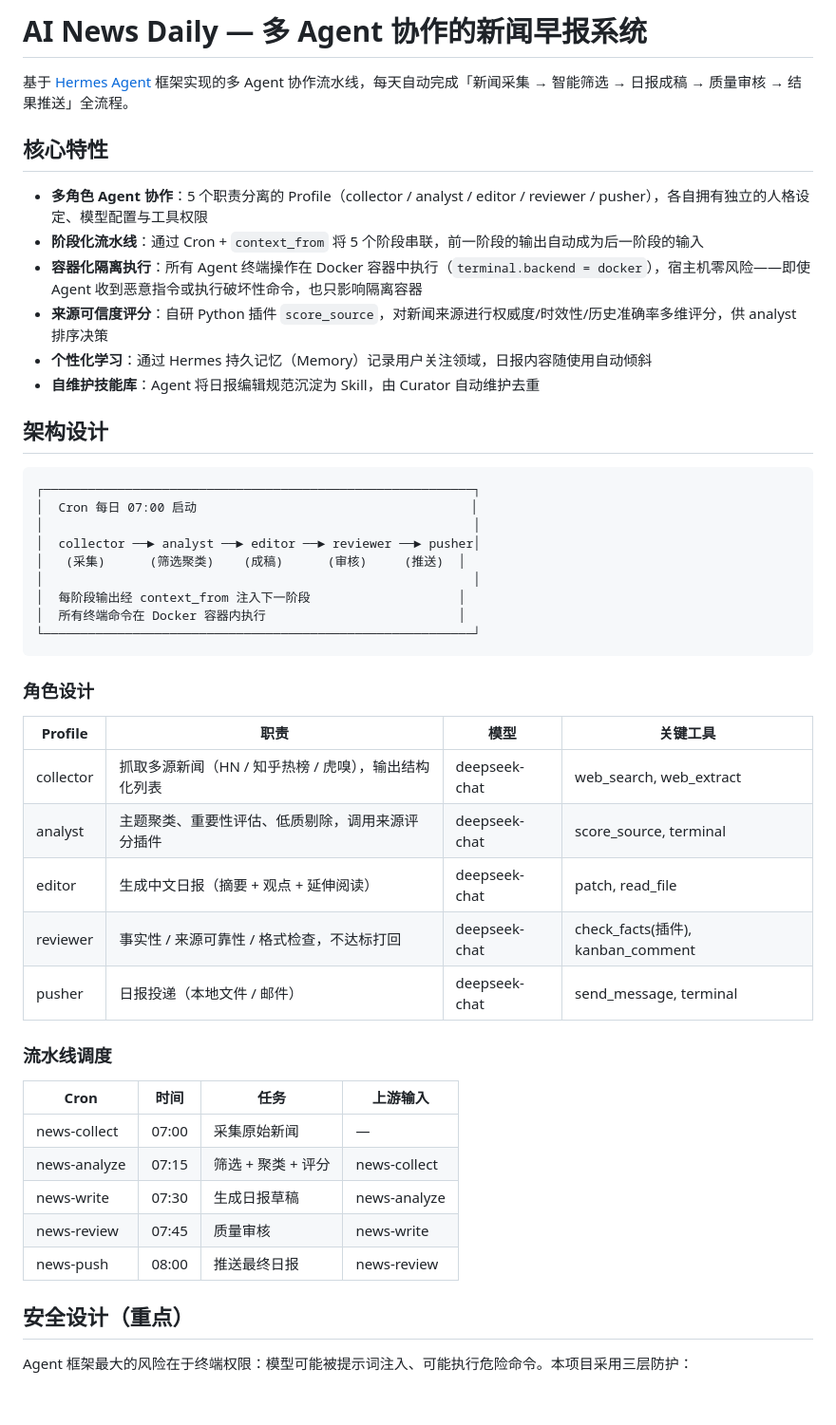
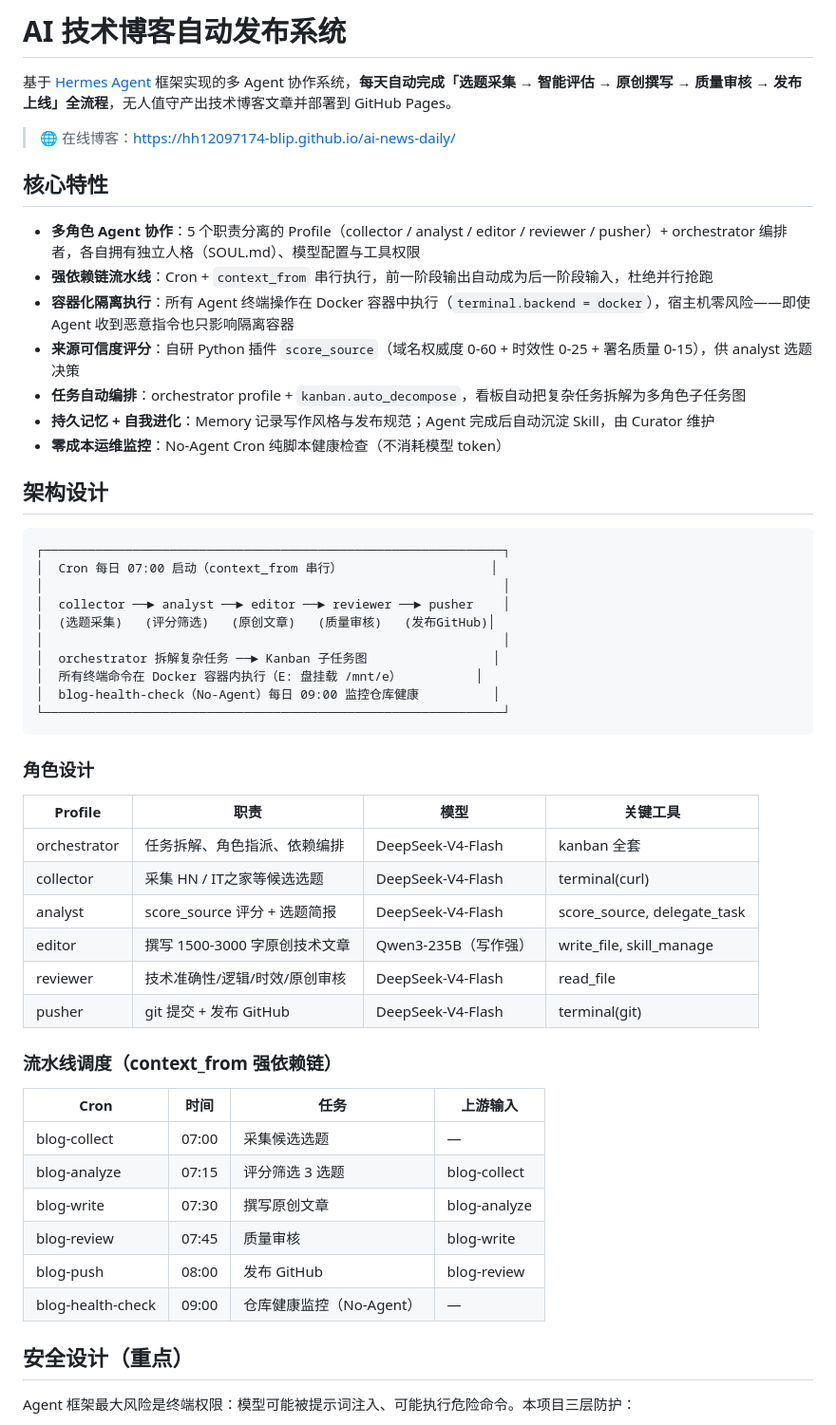
Before and after one commit to hh12097174-blip/ai-news-daily, a Markdown page: README.md, the part around one of its changes. Shown at 95% size. GitHub-like rendering; blank space fills up the shorter version.

````diff
--- a/README.md
+++ b/README.md
@@ -1,51 +1,57 @@
-# AI News Daily — 多 Agent 协作的新闻早报系统
+# AI 技术博客自动发布系统
 
-基于 [Hermes Agent](https://github.com/NousResearch/hermes-agent) 框架实现的多 Agent 协作流水线，每天自动完成「新闻采集 → 智能筛选 → 日报成稿 → 质量审核 → 结果推送」全流程。
+基于 [Hermes Agent](https://github.com/NousResearch/hermes-agent) 框架实现的多 Agent 协作系统，**每天自动完成「选题采集 → 智能评估 → 原创撰写 → 质量审核 → 发布上线」全流程**，无人值守产出技术博客文章并部署到 GitHub Pages。
+
+> 🌐 在线博客：https://hh12097174-blip.github.io/ai-news-daily/
 
 ## 核心特性
 
-- **多角色 Agent 协作**：5 个职责分离的 Profile（collector / analyst / editor / reviewer / pusher），各自拥有独立的人格设定、模型配置与工具权限
-- **阶段化流水线**：通过 Cron + `context_from` 将 5 个阶段串联，前一阶段的输出自动成为后一阶段的输入
-- **容器化隔离执行**：所有 Agent 终端操作在 Docker 容器中执行（`terminal.backend = docker`），宿主机零风险——即使 Agent 收到恶意指令或执行破坏性命令，也只影响隔离容器
-- **来源可信度评分**：自研 Python 插件 `score_source`，对新闻来源进行权威度/时效性/历史准确率多维评分，供 analyst 排序决策
-- **个性化学习**：通过 Hermes 持久记忆（Memory）记录用户关注领域，日报内容随使用自动倾斜
-- **自维护技能库**：Agent 将日报编辑规范沉淀为 Skill，由 Curator 自动维护去重
+- **多角色 Agent 协作**：5 个职责分离的 Profile（collector / analyst / editor / reviewer / pusher）+ orchestrator 编排者，各自拥有独立人格（SOUL.md）、模型配置与工具权限
+- **强依赖链流水线**：Cron + `context_from` 串行执行，前一阶段输出自动成为后一阶段输入，杜绝并行抢跑
+- **容器化隔离执行**：所有 Agent 终端操作在 Docker 容器中执行（`terminal.backend = docker`），宿主机零风险——即使 Agent 收到恶意指令也只影响隔离容器
+- **来源可信度评分**：自研 Python 插件 `score_source`（域名权威度 0-60 + 时效性 0-25 + 署名质量 0-15），供 analyst 选题决策
+- **任务自动编排**：orchestrator profile + `kanban.auto_decompose`，看板自动把复杂任务拆解为多角色子任务图
+- **持久记忆 + 自我进化**：Memory 记录写作风格与发布规范；Agent 完成后自动沉淀 Skill，由 Curator 维护
+- **零成本运维监控**：No-Agent Cron 纯脚本健康检查（不消耗模型 token）
 
 ## 架构设计
 
 ```
-┌──────────────────────────────────────────────────────────┐
-│  Cron 每日 07:00 启动                                     │
-│                                                          │
-│  collector ──► analyst ──► editor ──► reviewer ──► pusher│
-│   (采集)      (筛选聚类)    (成稿)      (审核)     (推送)  │
-│                                                          │
-│  每阶段输出经 context_from 注入下一阶段                    │
-│  所有终端命令在 Docker 容器内执行                          │
-└──────────────────────────────────────────────────────────┘
+┌──────────────────────────────────────────────────────────────┐
+│  Cron 每日 07:00 启动（context_from 串行）                    │
+│                                                              │
+│  collector ──► analyst ──► editor ──► reviewer ──► pusher    │
+│  (选题采集)   (评分筛选)   (原创文章)   (质量审核)   (发布GitHub)│
+│                                                              │
+│  orchestrator 拆解复杂任务 ──► Kanban 子任务图                 │
+│  所有终端命令在 Docker 容器内执行（E: 盘挂载 /mnt/e）          │
+│  blog-health-check（No-Agent）每日 09:00 监控仓库健康          │
+└──────────────────────────────────────────────────────────────┘
 ```
 
 ### 角色设计
 
 | Profile | 职责 | 模型 | 关键工具 |
 |---------|------|------|---------|
-| collector | 抓取多源新闻（HN / 知乎热榜 / 虎嗅），输出结构化列表 | deepseek-chat | web_search, web_extract |
-| analyst | 主题聚类、重要性评估、低质剔除，调用来源评分插件 | deepseek-chat | score_source, terminal |
-| editor | 生成中文日报（摘要 + 观点 + 延伸阅读） | deepseek-chat | patch, read_file |
-| reviewer | 事实性 / 来源可靠性 / 格式检查，不达标打回 | deepseek-chat | check_facts(插件), kanban_comment |
-| pusher | 日报投递（本地文件 / 邮件） | deepseek-chat | send_message, terminal |
+| orchestrator | 任务拆解、角色指派、依赖编排 | DeepSeek-V4-Flash | kanban 全套 |
+| collector | 采集 HN / IT之家等候选选题 | DeepSeek-V4-Flash | terminal(curl) |
+| analyst | score_source 评分 + 选题简报 | DeepSeek-V4-Flash | score_source, delegate_task |
+| editor | 撰写 1500-3000 字原创技术文章 | Qwen3-235B（写作强） | write_file, skill_manage |
+| reviewer | 技术准确性/逻辑/时效/原创审核 | DeepSeek-V4-Flash | read_file |
+| pusher | git 提交 + 发布 GitHub | DeepSeek-V4-Flash | terminal(git) |
 
-### 流水线调度
+### 流水线调度（context_from 强依赖链）
 
 | Cron | 时间 | 任务 | 上游输入 |
 |------|------|------|---------|
-| news-collect | 07:00 | 采集原始新闻 | — |
-| news-analyze | 07:15 | 筛选 + 聚类 + 评分 | news-collect |
-| news-write | 07:30 | 生成日报草稿 | news-analyze |
-| news-review | 07:45 | 质量审核 | news-write |
-| news-push | 08:00 | 推送最终日报 | news-review |
+| blog-collect | 07:00 | 采集候选选题 | — |
+| blog-analyze | 07:15 | 评分筛选 3 选题 | blog-collect |
+| blog-write | 07:30 | 撰写原创文章 | blog-analyze |
+| blog-review | 07:45 | 质量审核 | blog-write |
+| blog-push | 08:00 | 发布 GitHub | blog-review |
+| blog-health-check | 09:00 | 仓库健康监控（No-Agent） | — |
 
 ## 安全设计（重点）
 
-Agent 框架最大的风险在于终端权限：模型可能被提示词注入、可能执行危险命令。本项目采用三层防护：
+Agent 框架最大风险是终端权限：模型可能被提示词注入、可能执行危险命令。本项目三层防护：
 
````
Also changed, not shown: other parts of README.md (+35 -26 lines), docs/INTERVIEW-面试讲稿.md (added, +86 -0 lines).
